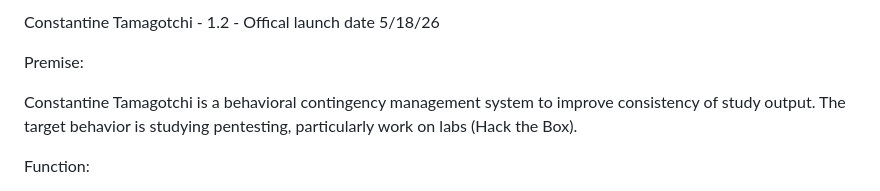
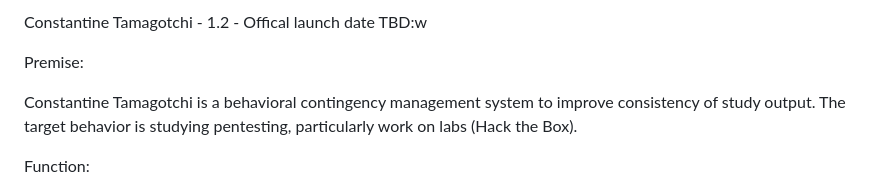
Before and after one commit to esc-artist/Constantine-Tamagotchi, a Markdown page: README.md, the part around the change. Drawn GitHub-style.

Commit message:
launch date TBD

```diff
--- a/README.md
+++ b/README.md
@@ -1,4 +1,5 @@
-Constantine Tamagotchi - 1.2 - Offical launch date 5/18/26
+Constantine Tamagotchi - 1.2 - Offical launch date TBD:w
+
 
 Premise:
 
```
